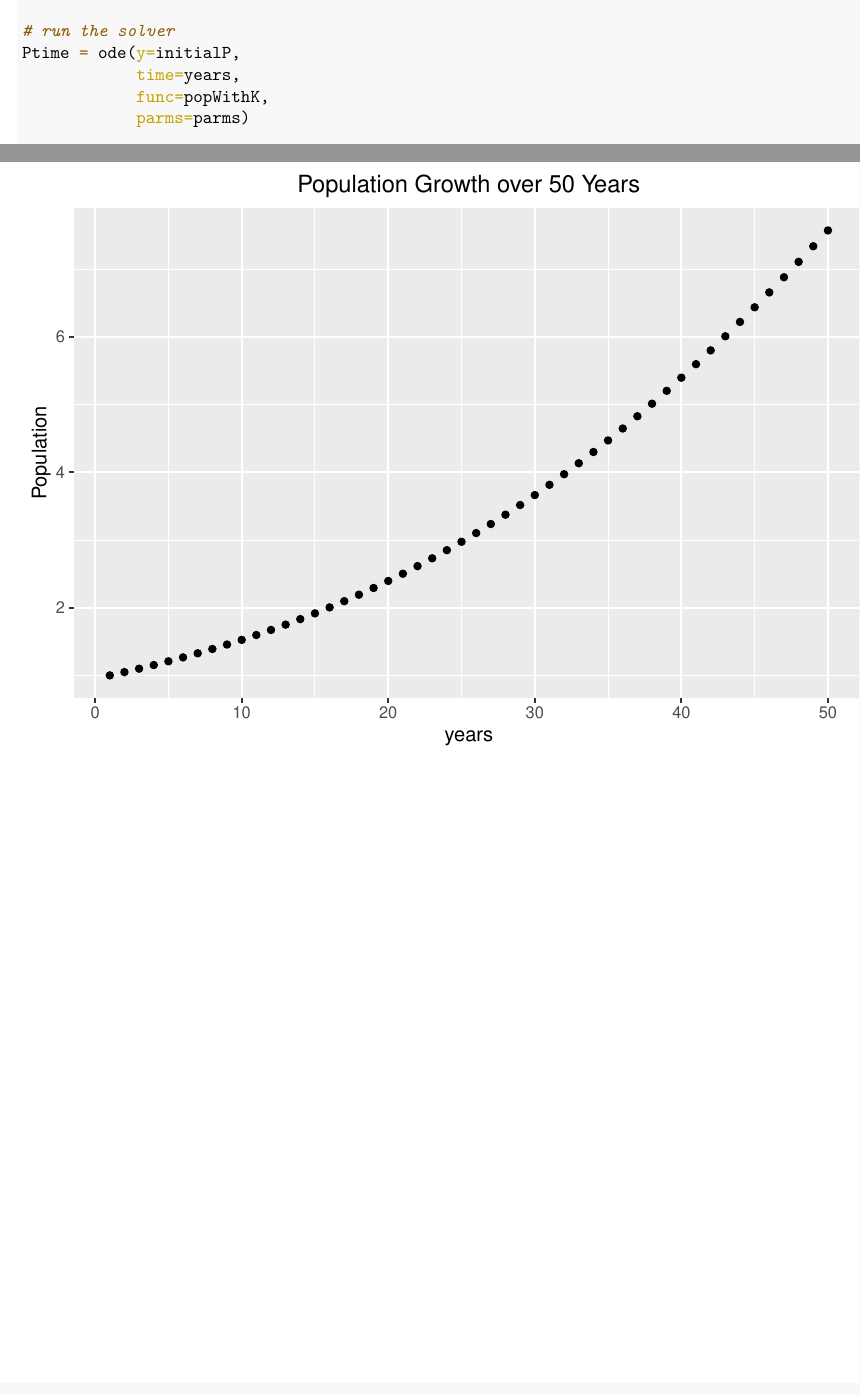
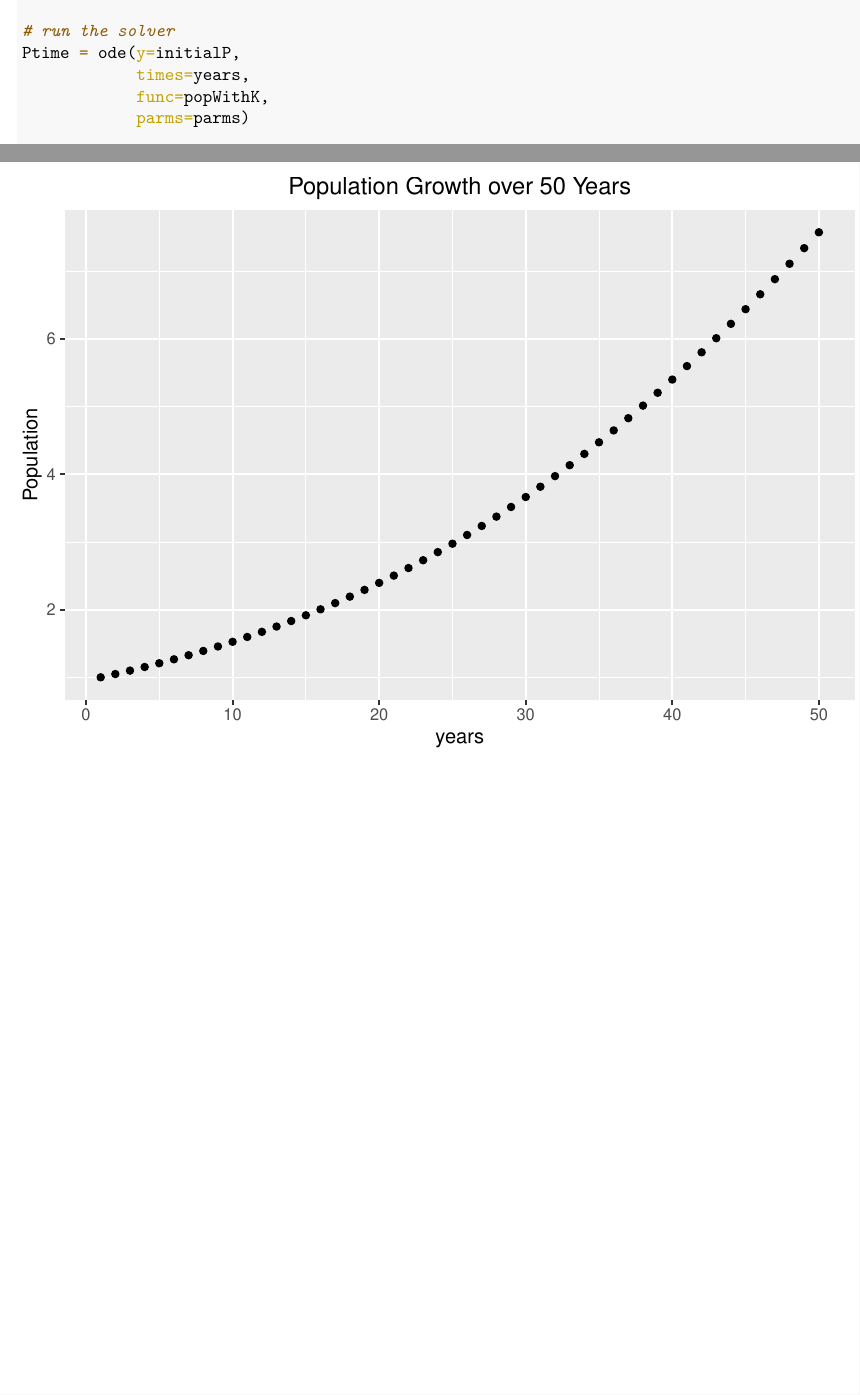
Before and after one commit to madeline-oliver/esm232_a5, an R Markdown document (esm232_a5.Rmd): two parts of pages 1 and 2 of 2, joined at a grey line, cut so that both start at the same text. The pictures show the output file esm232_a5.pdf that the author committed with the source.

Commit message:
Just changed line 36 to "times" rather than "time" but it didn't change anything anyway

```diff
--- a/esm232_a5.Rmd
+++ b/esm232_a5.Rmd
@@ -33,7 +33,7 @@ parms = list(r = 0.05, K = 20)
 
 # run the solver
 Ptime = ode(y=initialP,
-            time=years,
+            times=years,
             func=popWithK,
             parms=parms)
 
```
Also changed, not shown: esm232_a5.pdf.
